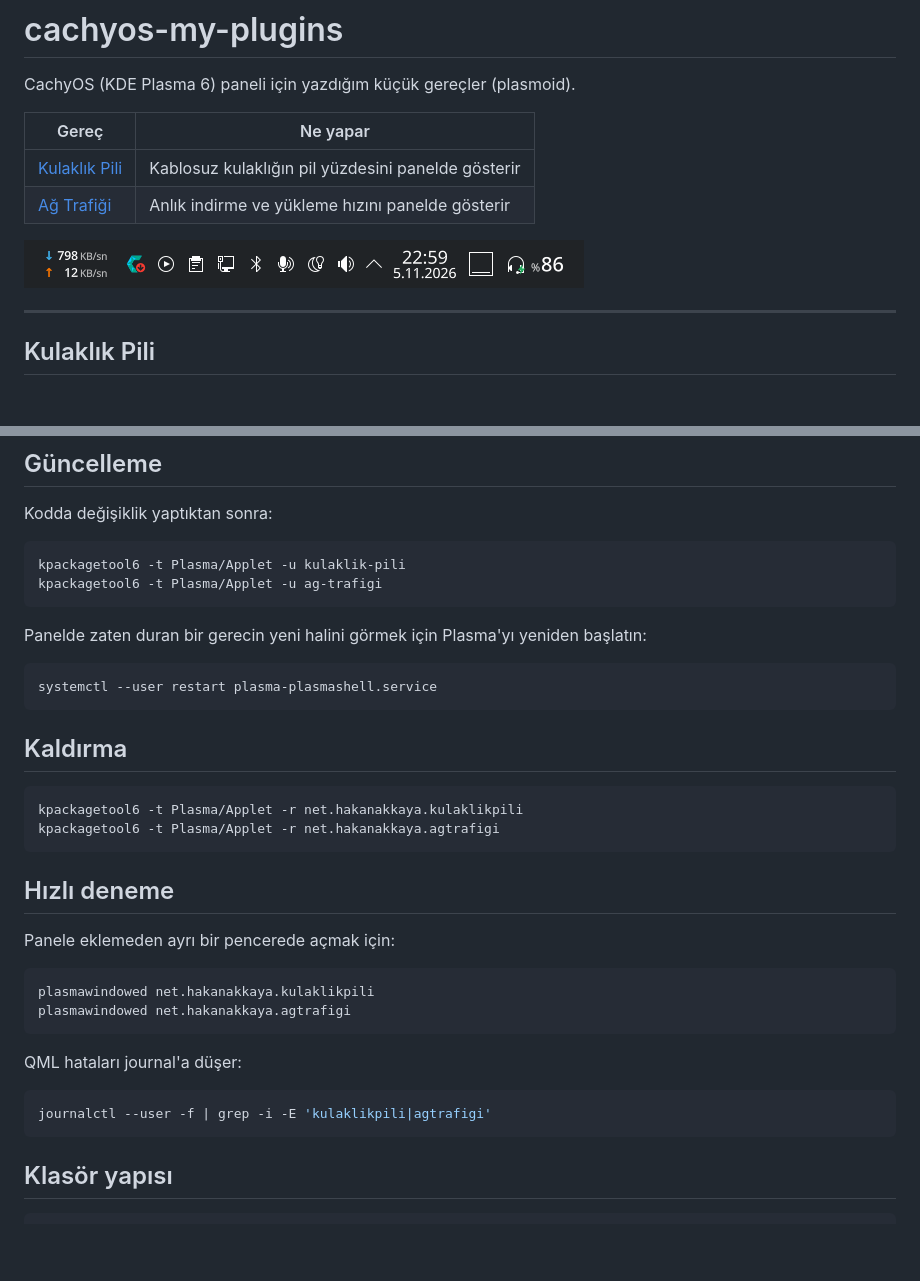
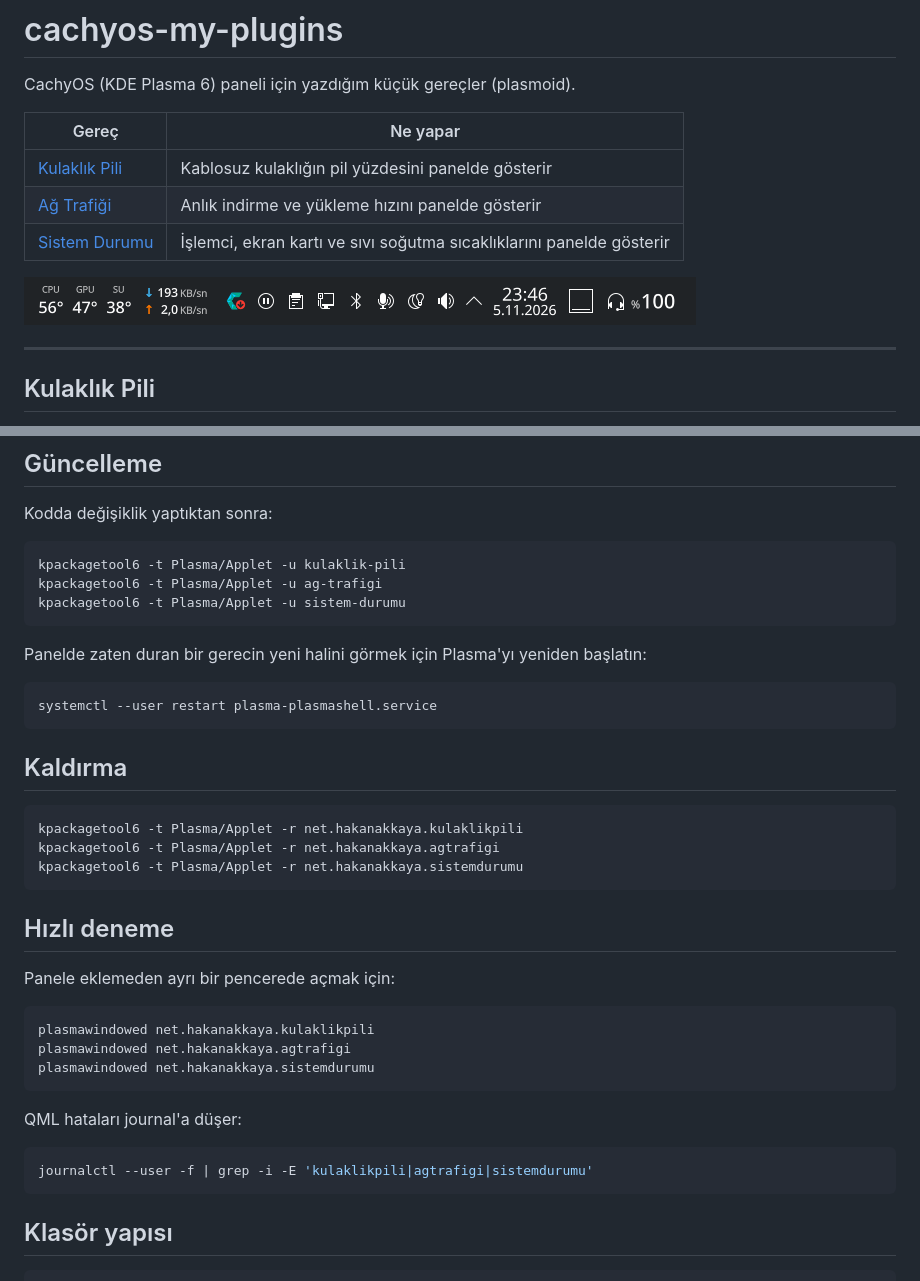
Before and after one commit to codehakan/cachyos-my-plugins, a Markdown page: README.md, 2 parts joined by grey strips. Rendered like a GitHub page; pictures changed too: ekran-goruntuleri/panel.png; blank space fills up the shorter version.

````diff
--- a/README.md
+++ b/README.md
@@ -6,4 +6,5 @@ CachyOS (KDE Plasma 6) paneli için yazdığım küçük gereçler (plasmoid).
 |---|---|
 | [Kulaklık Pili](#kulaklık-pili) | Kablosuz kulaklığın pil yüzdesini panelde gösterir |
 | [Ağ Trafiği](#ağ-trafiği) | Anlık indirme ve yükleme hızını panelde gösterir |
+| [Sistem Durumu](#sistem-durumu) | İşlemci, ekran kartı ve sıvı soğutma sıcaklıklarını panelde gösterir |
 
@@ -93,6 +135,7 @@ Kodda değişiklik yaptıktan sonra:
 ```sh
 kpackagetool6 -t Plasma/Applet -u kulaklik-pili
 kpackagetool6 -t Plasma/Applet -u ag-trafigi
+kpackagetool6 -t Plasma/Applet -u sistem-durumu
 ```
 
 Panelde zaten duran bir gerecin yeni halini görmek için Plasma'yı yeniden başlatın:
@@ -106,6 +149,7 @@ systemctl --user restart plasma-plasmashell.service
 ```sh
 kpackagetool6 -t Plasma/Applet -r net.hakanakkaya.kulaklikpili
 kpackagetool6 -t Plasma/Applet -r net.hakanakkaya.agtrafigi
+kpackagetool6 -t Plasma/Applet -r net.hakanakkaya.sistemdurumu
 ```
 
 ## Hızlı deneme
@@ -115,12 +159,13 @@ Panele eklemeden ayrı bir pencerede açmak için:
 ```sh
 plasmawindowed net.hakanakkaya.kulaklikpili
 plasmawindowed net.hakanakkaya.agtrafigi
+plasmawindowed net.hakanakkaya.sistemdurumu
 ```
 
 QML hataları journal'a düşer:
 
 ```sh
-journalctl --user -f | grep -i -E 'kulaklikpili|agtrafigi'
+journalctl --user -f | grep -i -E 'kulaklikpili|agtrafigi|sistemdurumu'
 ```
 
 ## Klasör yapısı
````
Also changed, not shown: other parts of README.md (+43 -2 lines), ekran-goruntuleri/sistem-durumu.png (added), 5 other files.
